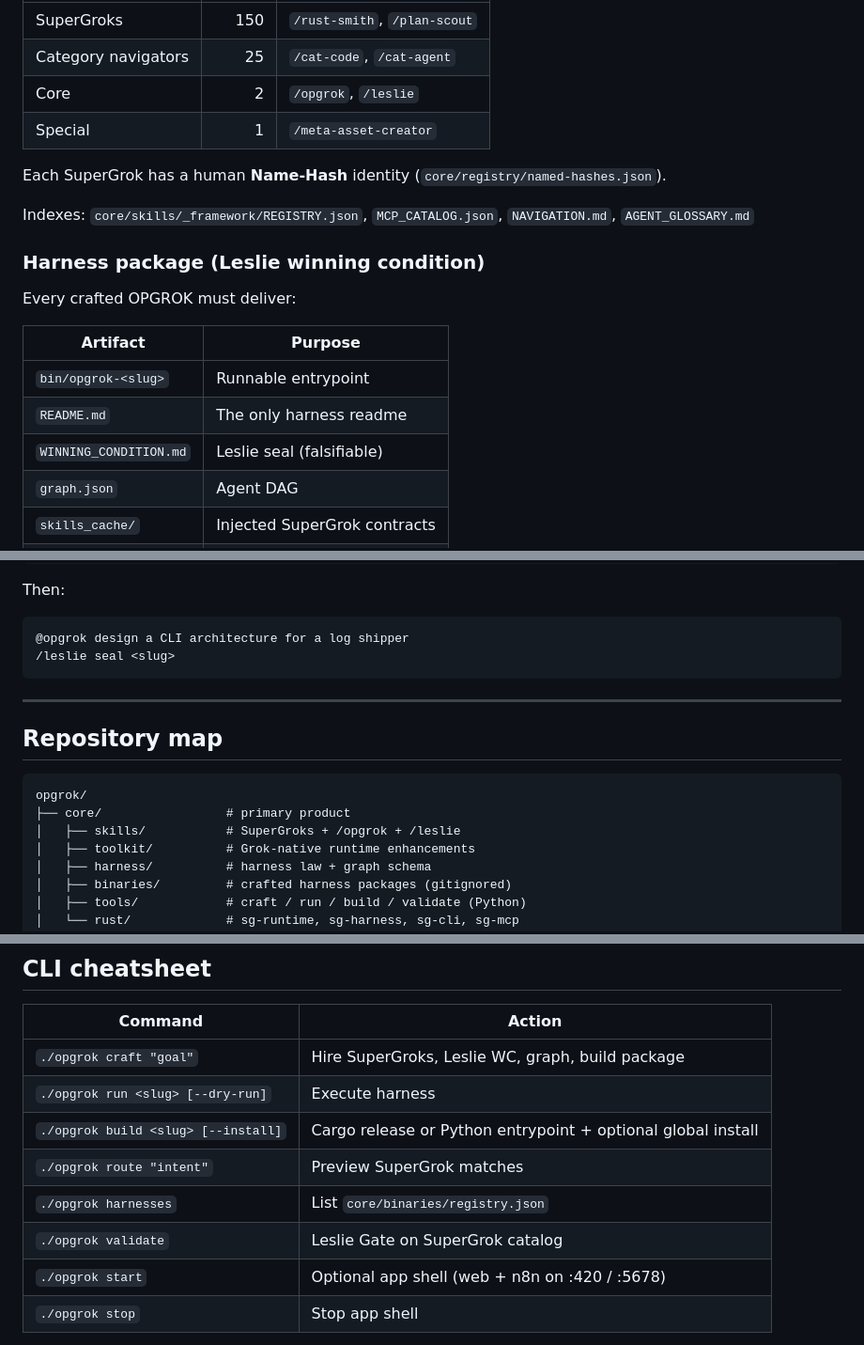
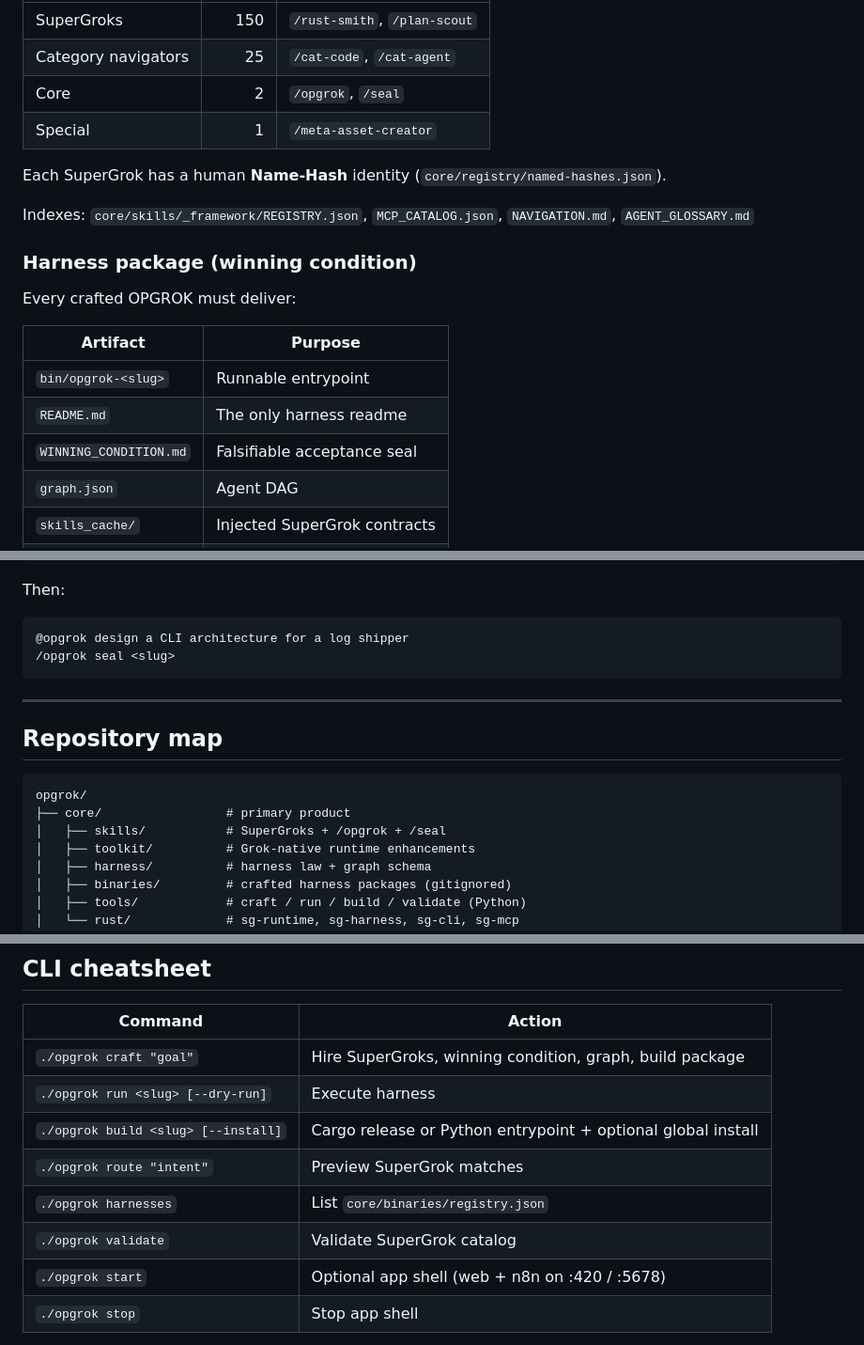
Before and after one commit to DylanCkawalec/opgrok, a Markdown page: README.md, 3 parts joined by grey strips. Shown at 94% size. GitHub-like rendering.

````diff
--- a/README.md
+++ b/README.md
@@ -84,14 +84,14 @@ Call name is flat: `/rust-smith`, `/plan-scout`, `/review-audit`.
 |------|------:|---------|
 | SuperGroks | 150 | `/rust-smith`, `/plan-scout` |
 | Category navigators | 25 | `/cat-code`, `/cat-agent` |
-| Core | 2 | `/opgrok`, `/leslie` |
+| Core | 2 | `/opgrok`, `/seal` |
 | Special | 1 | `/meta-asset-creator` |
 
 Each SuperGrok has a human **Name-Hash** identity (`core/registry/named-hashes.json`).
 
 Indexes: `core/skills/_framework/REGISTRY.json`, `MCP_CATALOG.json`, `NAVIGATION.md`, `AGENT_GLOSSARY.md`
 
-### Harness package (Leslie winning condition)
+### Harness package (winning condition)
 
 Every crafted OPGROK must deliver:
 
@@ -99,7 +99,7 @@ Every crafted OPGROK must deliver:
 |----------|---------|
 | `bin/opgrok-<slug>` | Runnable entrypoint |
 | `README.md` | The only harness readme |
-| `WINNING_CONDITION.md` | Leslie seal (falsifiable) |
+| `WINNING_CONDITION.md` | Falsifiable acceptance seal |
 | `graph.json` | Agent DAG |
 | `skills_cache/` | Injected SuperGrok contracts |
 | `crate/` | Rust sources for real compile |
@@ -190,7 +190,7 @@ Then:
 
 ```text
 @opgrok design a CLI architecture for a log shipper
-/leslie seal <slug>
+/opgrok seal <slug>
 ```
 
 ---
@@ -200,7 +200,7 @@ Then:
 ```text
 opgrok/
 ├── core/                 # primary product
-│   ├── skills/           # SuperGroks + /opgrok + /leslie
+│   ├── skills/           # SuperGroks + /opgrok + /seal
 │   ├── toolkit/          # Grok-native runtime enhancements
 │   ├── harness/          # harness law + graph schema
 │   ├── binaries/         # crafted harness packages (gitignored)
@@ -224,12 +224,12 @@ opgrok/
 
 | Command | Action |
 |---------|--------|
-| `./opgrok craft "goal"` | Hire SuperGroks, Leslie WC, graph, build package |
+| `./opgrok craft "goal"` | Hire SuperGroks, winning condition, graph, build package |
 | `./opgrok run <slug> [--dry-run]` | Execute harness |
 | `./opgrok build <slug> [--install]` | Cargo release or Python entrypoint + optional global install |
 | `./opgrok route "intent"` | Preview SuperGrok matches |
 | `./opgrok harnesses` | List `core/binaries/registry.json` |
-| `./opgrok validate` | Leslie Gate on SuperGrok catalog |
+| `./opgrok validate` | Validate SuperGrok catalog |
 | `./opgrok start` | Optional app shell (web + n8n on :420 / :5678) |
 | `./opgrok stop` | Stop app shell |
 
````
Also changed, not shown: other parts of README.md (+3 -4 lines), RELEASE_NOTES.md (deleted, +0 -30 lines).
